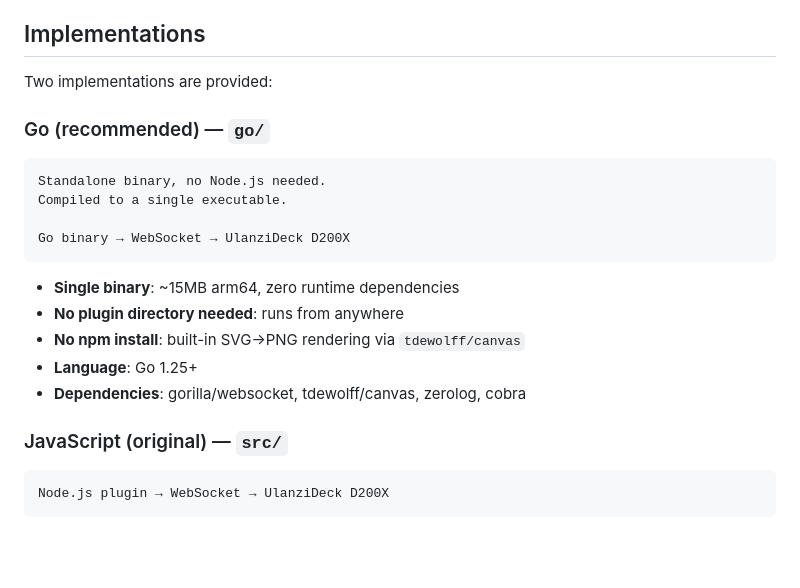
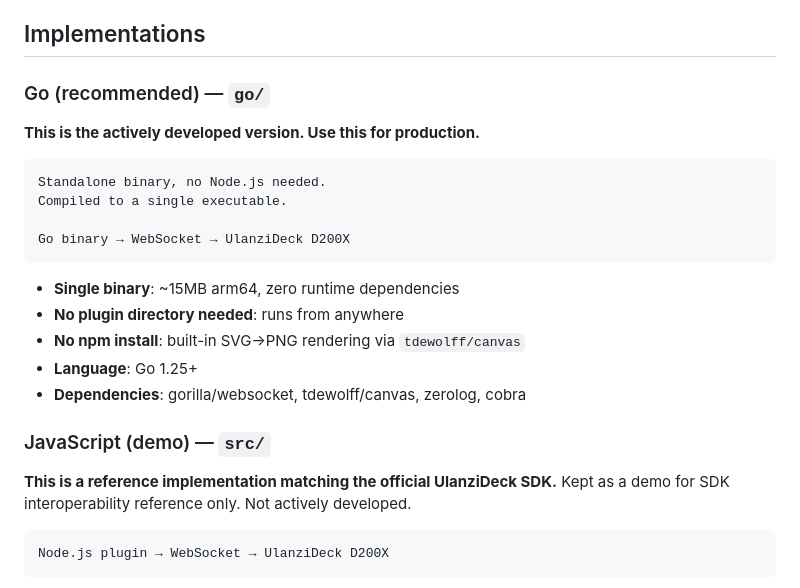
Before and after one commit to zhongpei/herdr-ulanzi-deck, a Markdown page: README.md, the part around the change. Rendered like a GitHub page; blank space fills up the shorter version.

````diff
--- a/README.md
+++ b/README.md
@@ -26,9 +26,9 @@ The author primarily tests on **macOS (arm64)**.
 
 ## Implementations
 
-Two implementations are provided:
+### Go (recommended) — `go/`
 
-### Go (recommended) — `go/`
+**This is the actively developed version. Use this for production.**
 
 ```
 Standalone binary, no Node.js needed.
@@ -43,7 +43,10 @@ Go binary → WebSocket → UlanziDeck D200X
 - **Language**: Go 1.25+
 - **Dependencies**: gorilla/websocket, tdewolff/canvas, zerolog, cobra
 
-### JavaScript (original) — `src/`
+### JavaScript (demo) — `src/`
+
+**This is a reference implementation matching the official UlanziDeck SDK.**
+Kept as a demo for SDK interoperability reference only. Not actively developed.
 
 ```
 Node.js plugin → WebSocket → UlanziDeck D200X
````
Also changed, not shown: AGENTS.md (added, +86 -0 lines), docs/README.zh.md (+5 -3 lines).
